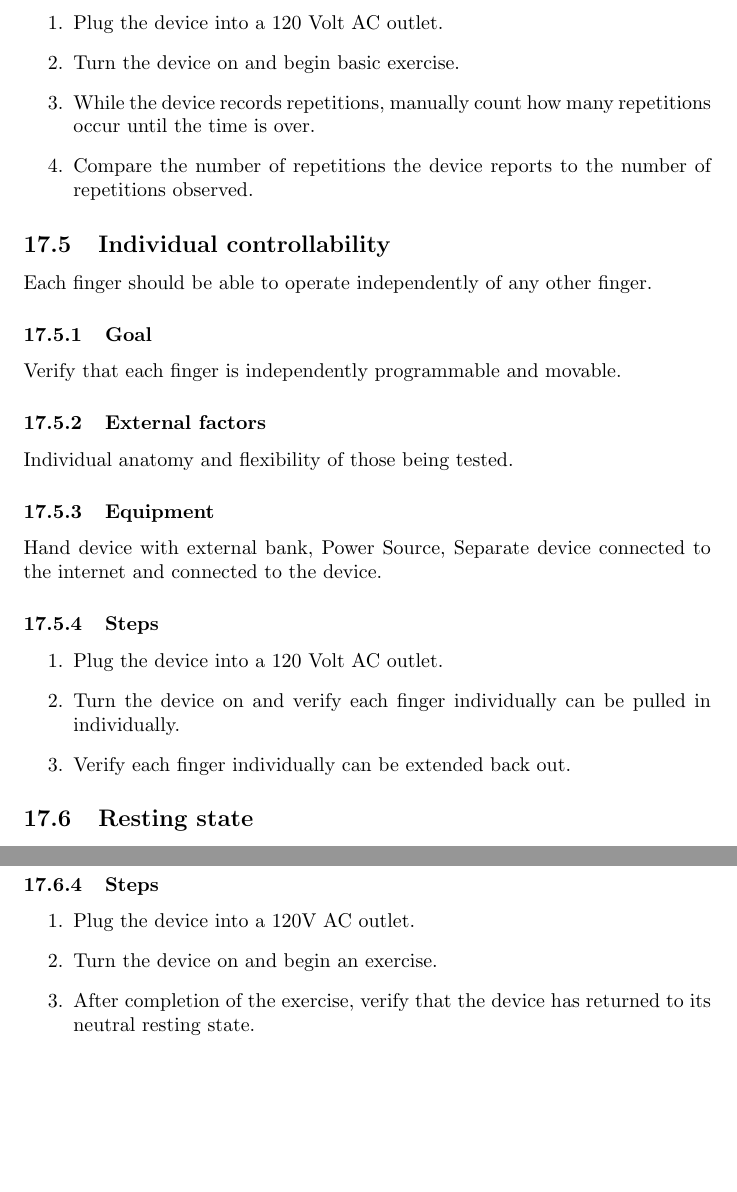
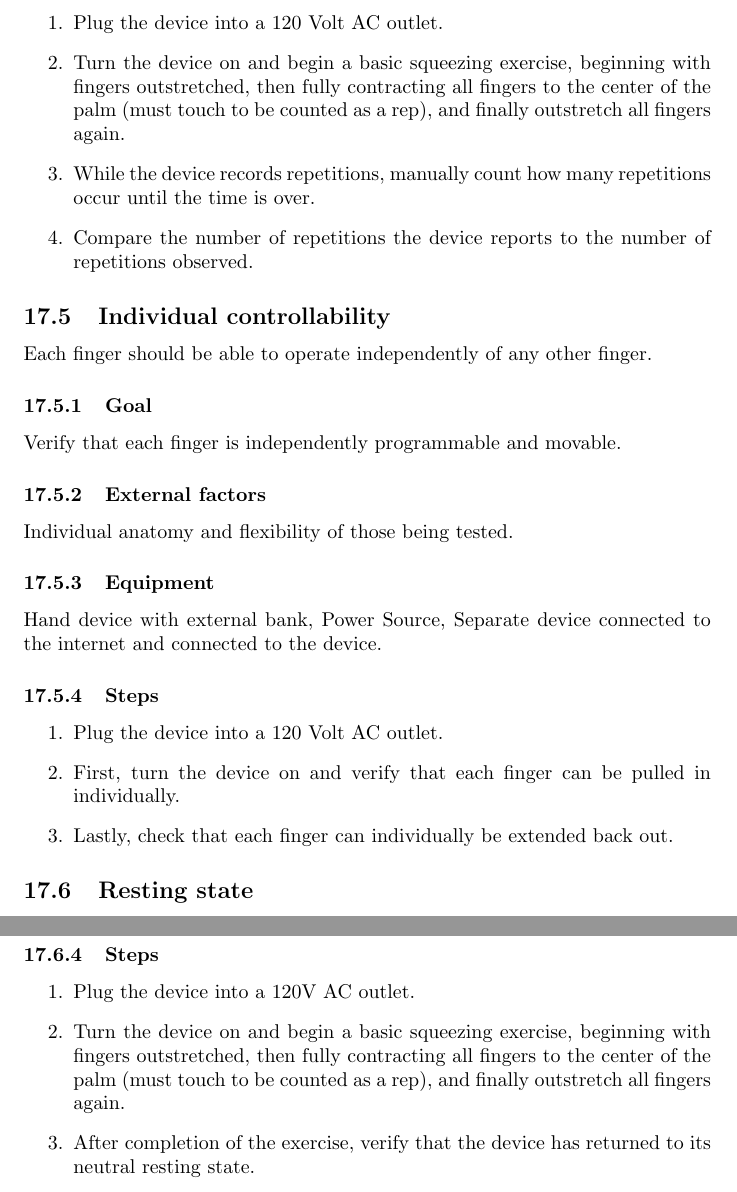
Before and after one commit to jhovuribe/Thera-Hand, a LaTeX document (Documentation/Design_Draft/main.tex): two parts of pages 23 and 24 of 27, joined at a grey line, cut so that both start at the same text, the shorter picture padded with empty space. Compiled offline with pdfLaTeX.

Commit message:
progress on #design
updated my tests

```diff
--- a/Documentation/Design_Draft/main.tex
+++ b/Documentation/Design_Draft/main.tex
@@ -520,7 +520,7 @@ The device should be tested to report as many repetitions as are being performed
 \subsubsection{Steps}
 \begin{enumerate}
 \item Plug the device into a 120 Volt AC outlet.
-\item Turn the device on and begin basic exercise.
+\item Turn the device on and begin a basic squeezing exercise, beginning with fingers outstretched, then fully contracting all fingers to the center of the palm (must touch to be counted as a rep), and finally outstretch all fingers again.
 \item While the device records repetitions, manually count how many repetitions occur until the time is over.
 \item Compare the number of repetitions the device reports to the number of repetitions observed.
 \end{enumerate}
@@ -537,8 +537,8 @@ Each finger should be able to operate independently of any other finger.
 \subsubsection{Steps}
 \begin{enumerate}
 \item Plug the device into a 120 Volt AC outlet.
-\item Turn the device on and verify each finger individually can be pulled in individually.
-\item Verify each finger individually can be extended back out.
+\item First, turn the device on and verify that each finger can be pulled in individually.
+\item Lastly, check that each finger can individually be extended back out.
 \end{enumerate}
 
 \subsection{Resting state}
@@ -553,7 +553,7 @@ The device should return to a resting state after the completion of each exercis
 \subsubsection{Steps}
 \begin{enumerate}
 \item Plug the device into a 120V AC outlet.
-\item Turn the device on and begin an exercise.
+\item Turn the device on and begin a basic squeezing exercise, beginning with fingers outstretched, then fully contracting all fingers to the center of the palm (must touch to be counted as a rep), and finally outstretch all fingers again.
 \item After completion of the exercise, verify that the device has returned to its neutral resting state.
 \end{enumerate}
 
```
